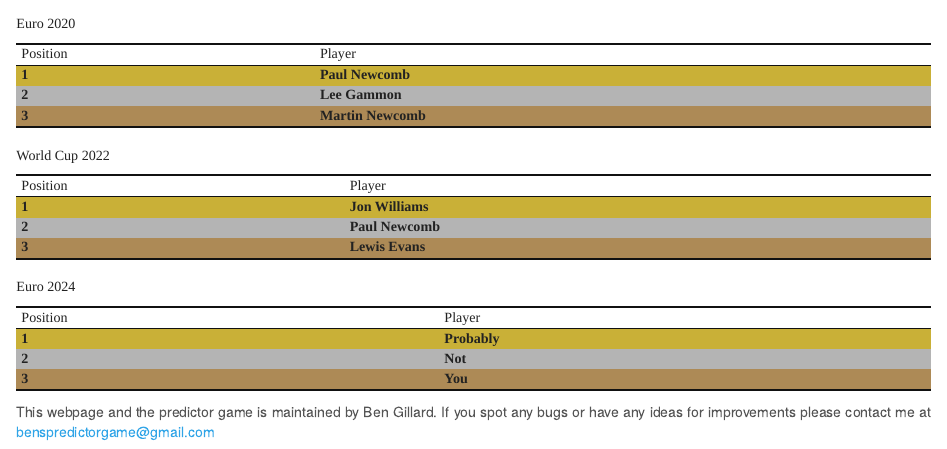
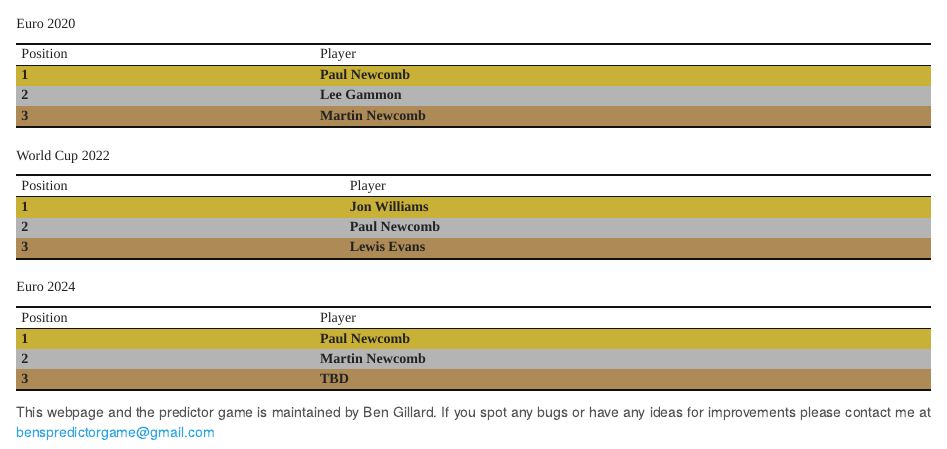
Before and after one commit to BenGillard/BensPredictorGame, an R Markdown document (Predictor.Rmd): the page in a window 1100 px wide, from 5300 px down. Rendered offline with R 4.5, knitr and Pandoc, with nearby package versions; some code elsewhere in the file could not run offline.

Commit message:
hall of fame update

````diff
--- a/Predictor.Rmd
+++ b/Predictor.Rmd
@@ -502,7 +502,7 @@
 
 ```{r HallofFame}
 #Euros 2024
-Euro2024<- data.frame(Position = c(1,2,3), Player = c("Probably", "Not", "You"))
+Euro2024<- data.frame(Position = c(1,2,3), Player = c("Paul Newcomb", "Martin Newcomb", "TBD"))
 
 #World Cup 2022
 WC2022<- data.frame(Position = c(1,2,3), Player = c("Jon Williams", "Paul Newcomb", "Lewis Evans"))
````
